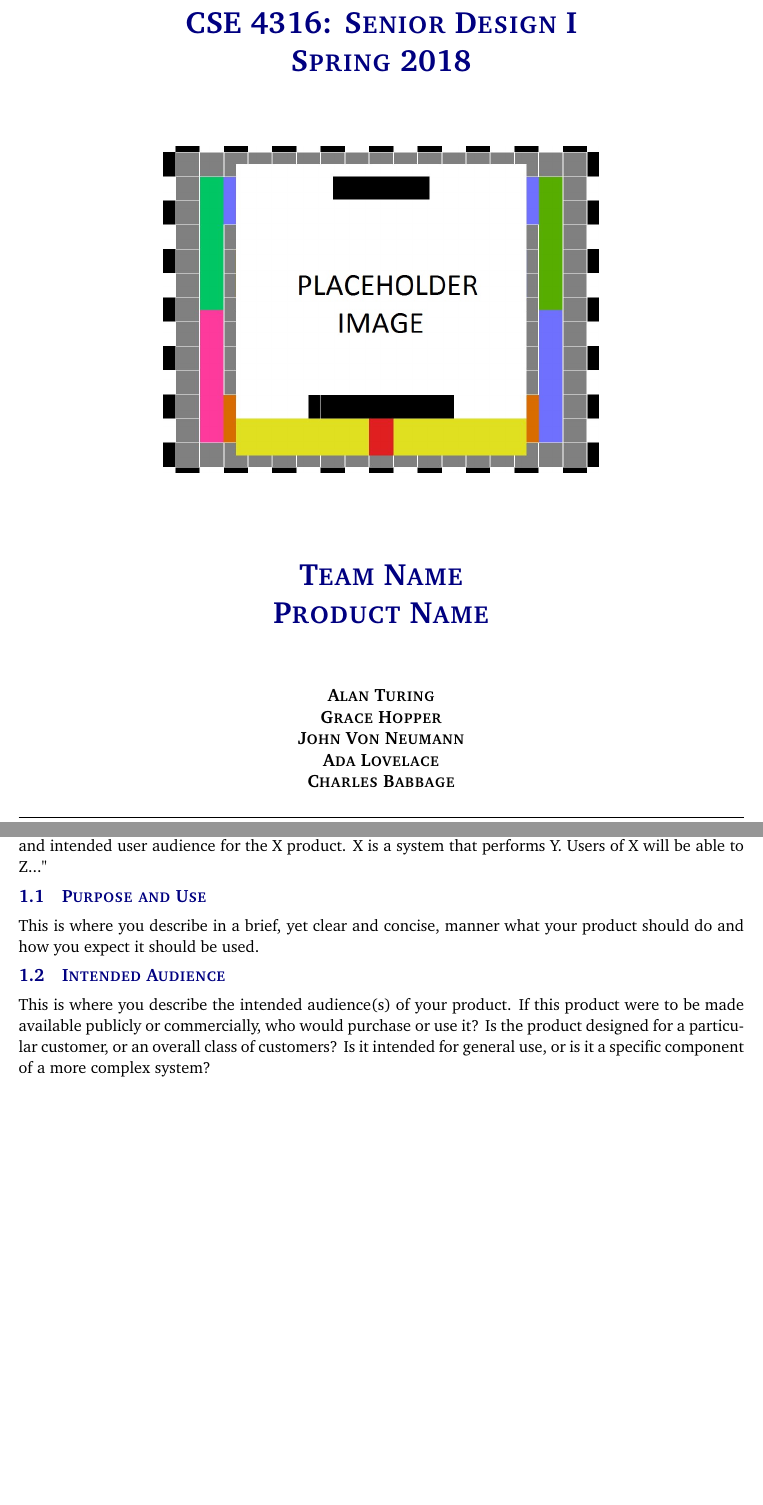
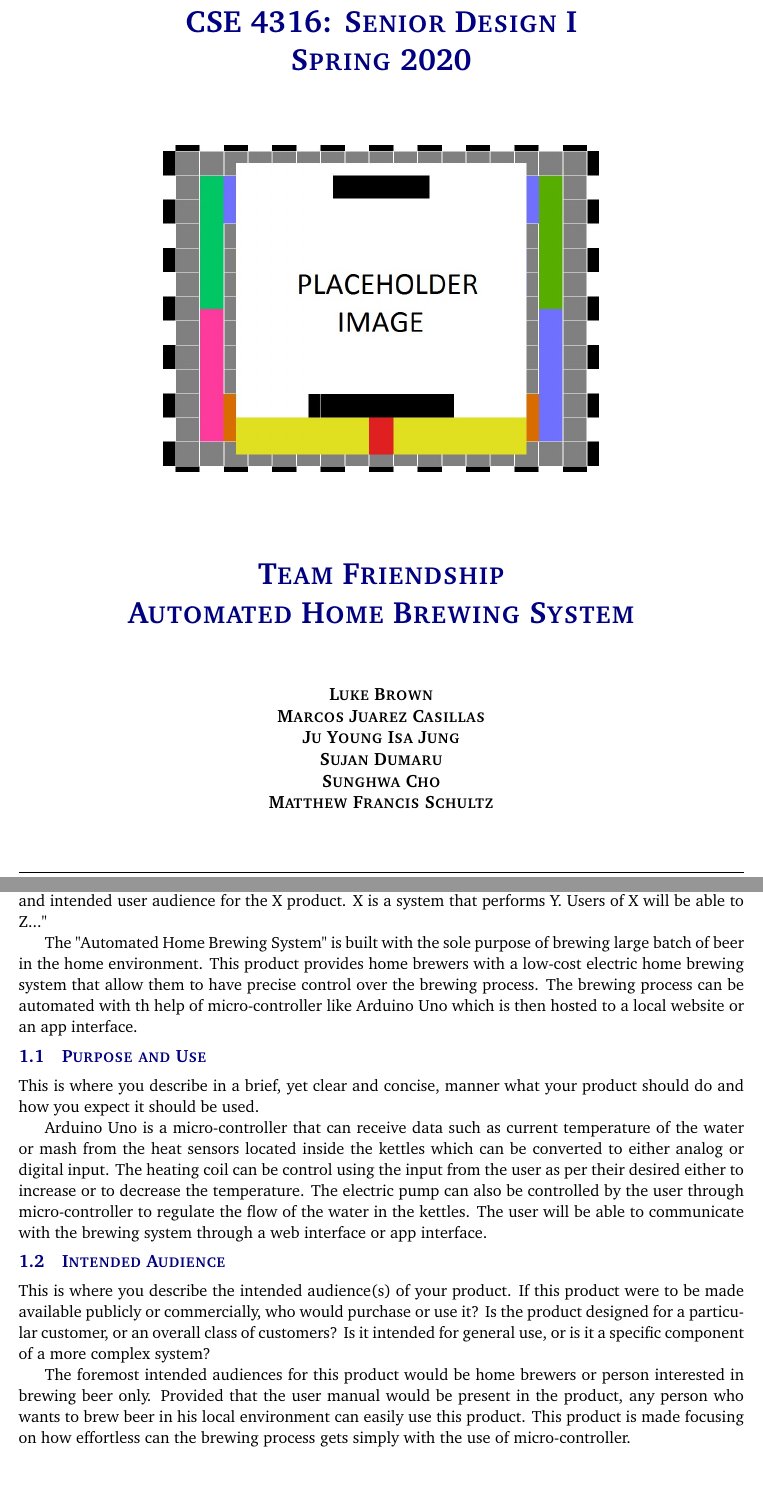
Before and after one commit to marcosjc14/SD1_SRS, a LaTeX document (system_requirements_specification.tex, which reads tex/product_concept.tex): two parts of pages 1 and 5 of 15, joined at a grey line, cut so that both start at the same text, the shorter picture padded with empty space. Compiled offline with pdfLaTeX.

Commit message:
Added Product Concept part

```diff
--- a/system_requirements_specification.tex
+++ b/system_requirements_specification.tex
@@ -26,14 +26,14 @@
 
 %%% Definitions
 \definecolor{accentcolor}{rgb}{0.0,0.0,0.5}
-\newcommand{\teamname}{Team Name}
-\newcommand{\productname}{Product Name}
+\newcommand{\teamname}{Team Friendship}
+\newcommand{\productname}{Automated Home Brewing System}
 \newcommand{\coursename}{CSE 4316: Senior Design I}
-\newcommand{\semester}{Spring 2018}
+\newcommand{\semester}{Spring 2020}
 \newcommand{\docname}{System Requirements Specification}
 \newcommand{\department}{Department of Computer Science \& Engineering}
 \newcommand{\university}{The University of Texas at Arlington}
-\newcommand{\authors}{Alan Turing \\ Grace Hopper \\ John Von Neumann \\ Ada Lovelace \\ Charles Babbage}
+\newcommand{\authors}{Luke Brown \\ Marcos Juarez Casillas \\ Ju Young Isa Jung \\ Sujan Dumaru \\ Sunghwa Cho \\ Matthew Francis Schultz}
 
 %%% Headers and footers
 \usepackage{fancyhdr}
--- a/tex/product_concept.tex
+++ b/tex/product_concept.tex
@@ -1,10 +1,16 @@
 This section provides a high-level statement of your product concept - what it is intended to do and how it is intended to be used. Include in this header paragraph, a brief synopsis of what is described here. For example, this header paragraph might say something like: "This section describes the purpose, use and intended user audience for the X product. X is a system that performs Y. Users of X will be able to Z..."
+
+The "Automated Home Brewing System" is built with the sole purpose of brewing large batch of beer in the home environment. This product provides home brewers with a low-cost electric home brewing system that allow them to have precise control over the brewing process. The brewing process can be automated with th help of micro-controller like Arduino Uno which is then hosted to a local website or an app interface.
 
 \subsection{Purpose and Use}
 This is where you describe in a brief, yet clear and concise, manner what your product should do and how you expect it should be used.
 
+Arduino Uno is a micro-controller that can receive data such as current temperature of the water or mash from the heat sensors located inside the kettles which can be converted to either analog or digital input. The heating coil can be control using the input from the user as per their desired either to increase or to decrease the temperature. The electric pump can also be controlled by the user through micro-controller to regulate the flow of the water in the kettles. The user will be able to communicate with the brewing system through a web interface or app interface.
+
 \subsection{Intended Audience}
 This is where you describe the intended audience(s) of your product. If this product were to be made available publicly or commercially, who would purchase or use it? Is the product designed for a particular customer, or an overall class of customers? Is it intended for general use, or is it a specific component of a more complex system?
+
+The foremost intended audiences for this product would be home brewers or person interested in brewing beer only. Provided that the user manual would be present in the product, any person who wants to brew beer in his local environment can easily use this product. This product is made focusing on how effortless can the brewing process gets simply with the use of micro-controller.
 
 \begin{figure}[h!]
 	\centering
```
Also changed, not shown: system_requirements_specification.pdf, system_requirements_specification.tex (6 more changed lines).
